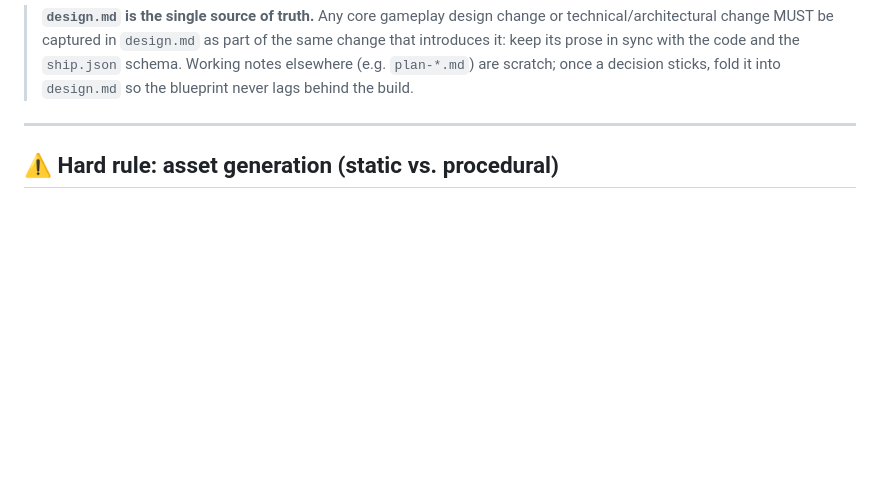
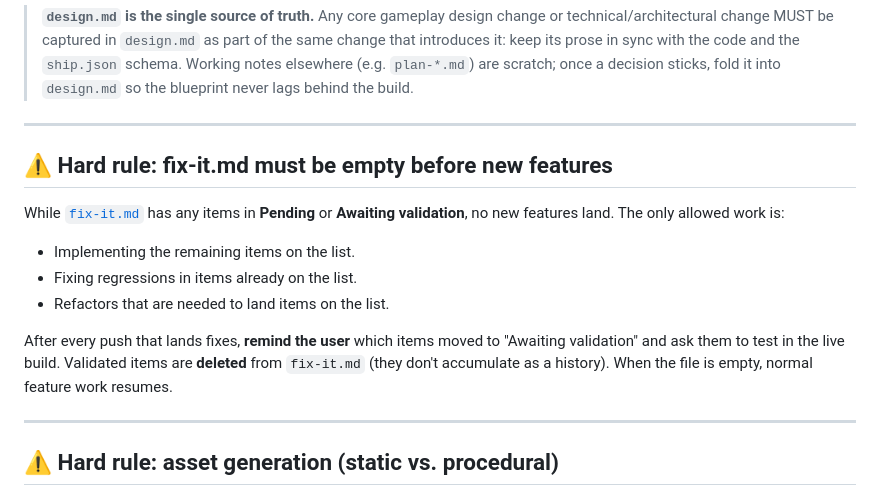
Before and after one commit to RubenTipparach/sea-of-lost-souls, a Markdown page: CLAUDE.md, the part around the change. Rendered like a GitHub page; blank space fills up the shorter version.

```diff
--- a/CLAUDE.md
+++ b/CLAUDE.md
@@ -13,6 +13,22 @@ before making non-trivial changes.
 > code and the `ship.json` schema. Working notes elsewhere (e.g. `plan-*.md`)
 > are scratch; once a decision sticks, fold it into `design.md` so the blueprint
 > never lags behind the build.
+
+---
+
+## ⚠️ Hard rule: fix-it.md must be empty before new features
+
+While [`fix-it.md`](./fix-it.md) has any items in **Pending** or **Awaiting
+validation**, no new features land. The only allowed work is:
+
+- Implementing the remaining items on the list.
+- Fixing regressions in items already on the list.
+- Refactors that are needed to land items on the list.
+
+After every push that lands fixes, **remind the user** which items moved
+to "Awaiting validation" and ask them to test in the live build. Validated
+items are **deleted** from `fix-it.md` (they don't accumulate as a history).
+When the file is empty, normal feature work resumes.
 
 ---
 
```
Also changed, not shown: fix-it.md (added, +77 -0 lines).
